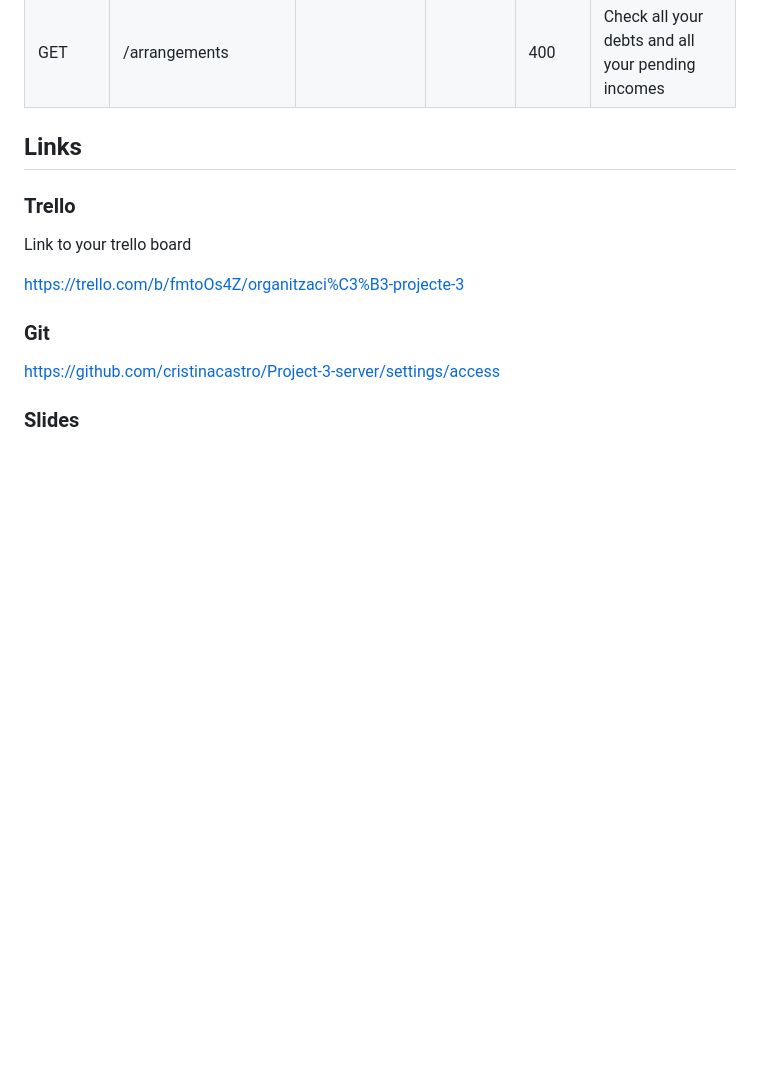
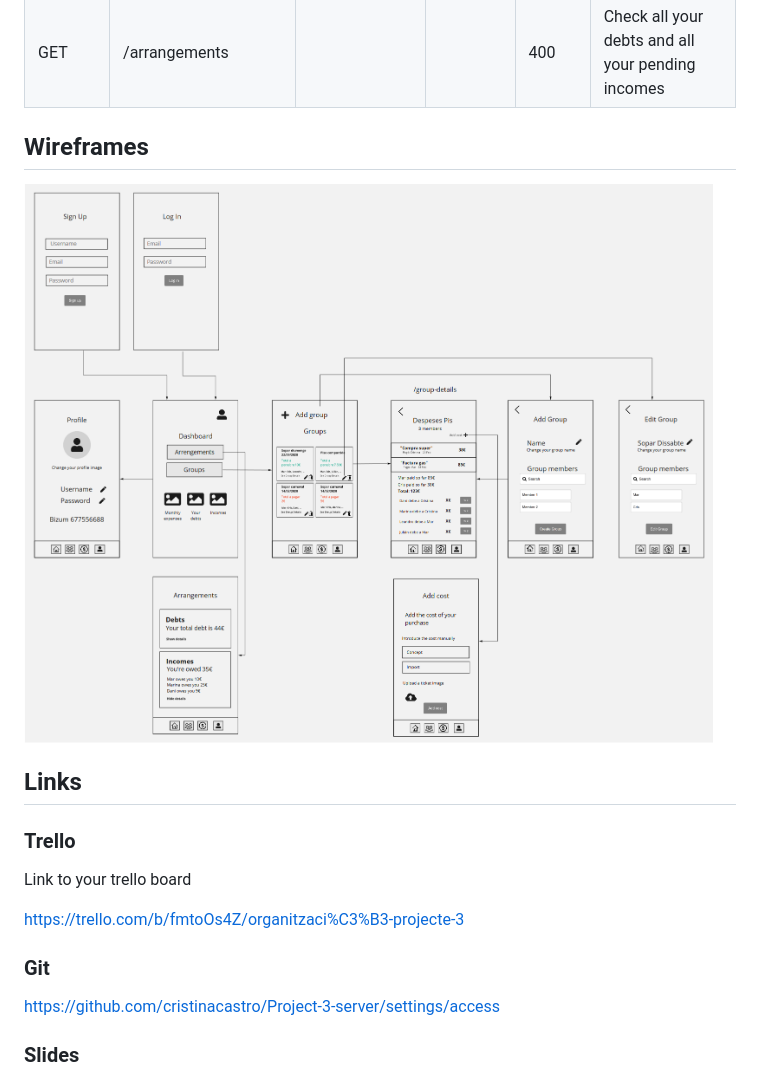
Before and after one commit to cristinacastro/splitapp-server, a Markdown page: README.MD, the part around the change. GitHub-like rendering; pictures changed too: wireframes-project3.png (added); blank space fills up the shorter version.

```diff
--- a/README.MD
+++ b/README.MD
@@ -149,6 +149,10 @@ Expense model
 | GET         | /arrangements              |                                                              |                | 400          | Check all your debts and all your pending incomes            |
 
 
+## Wireframes
+
+<img src="wireframes-project3.png"/>
+
 
 ## Links
 
```
